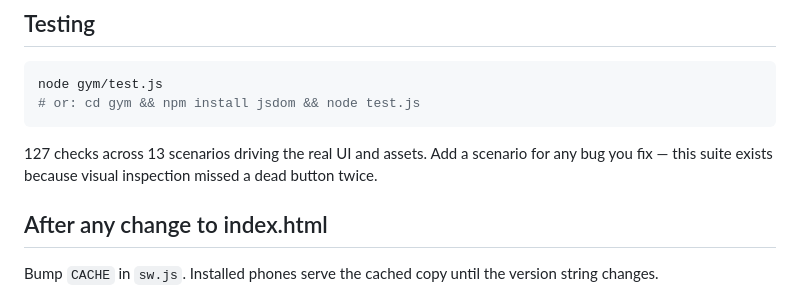
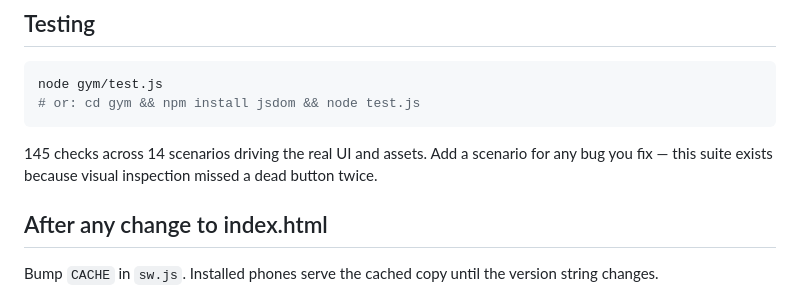
Before and after one commit to EmanueleNene/EmanueleNene.github.io, a Markdown page: gym/CLAUDE.md, the part around the change. Rendered like a GitHub page.

````diff
--- a/gym/CLAUDE.md
+++ b/gym/CLAUDE.md
@@ -57,7 +57,7 @@ node gym/test.js
 # or: cd gym && npm install jsdom && node test.js
 ```
 
-127 checks across 13 scenarios driving the real UI and assets. Add a scenario for any bug you fix — this suite exists because
+145 checks across 14 scenarios driving the real UI and assets. Add a scenario for any bug you fix — this suite exists because
 visual inspection missed a dead button twice.
 
 ## After any change to index.html
````
Also changed, not shown: gym/README.md (+6 -6 lines).
